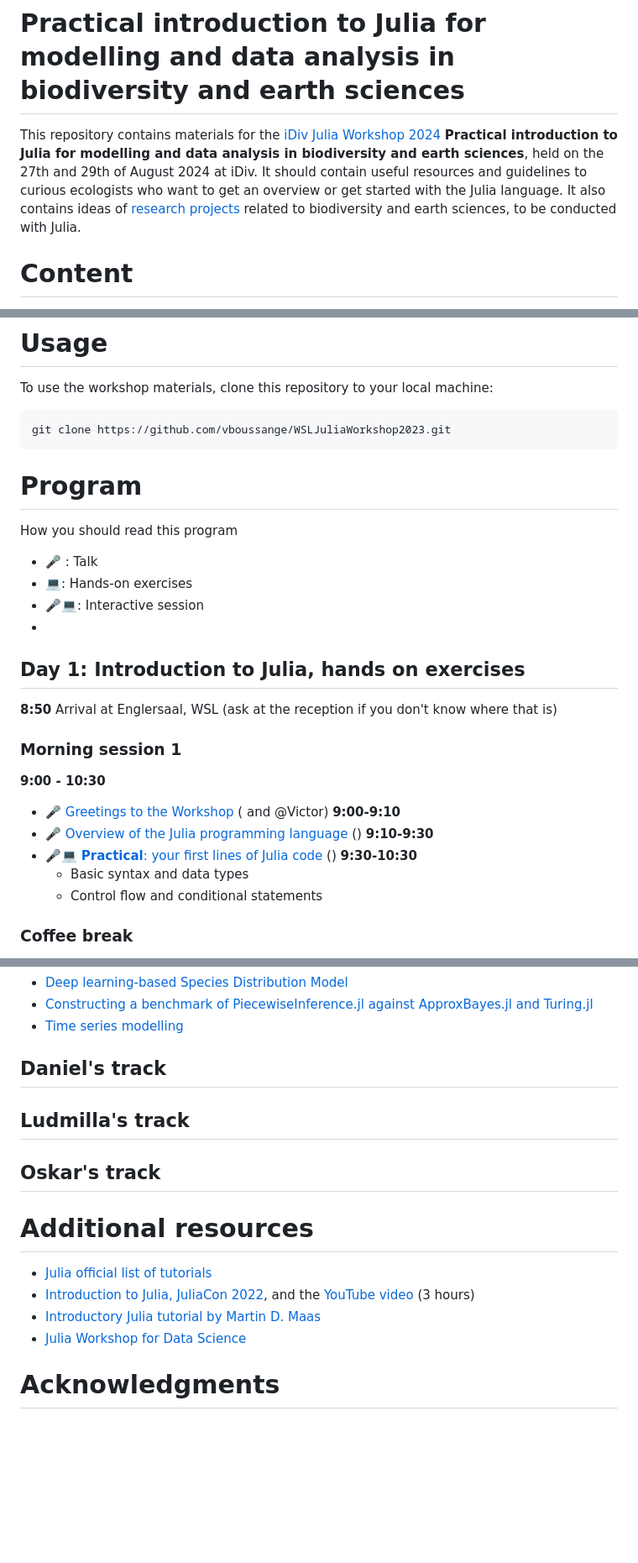
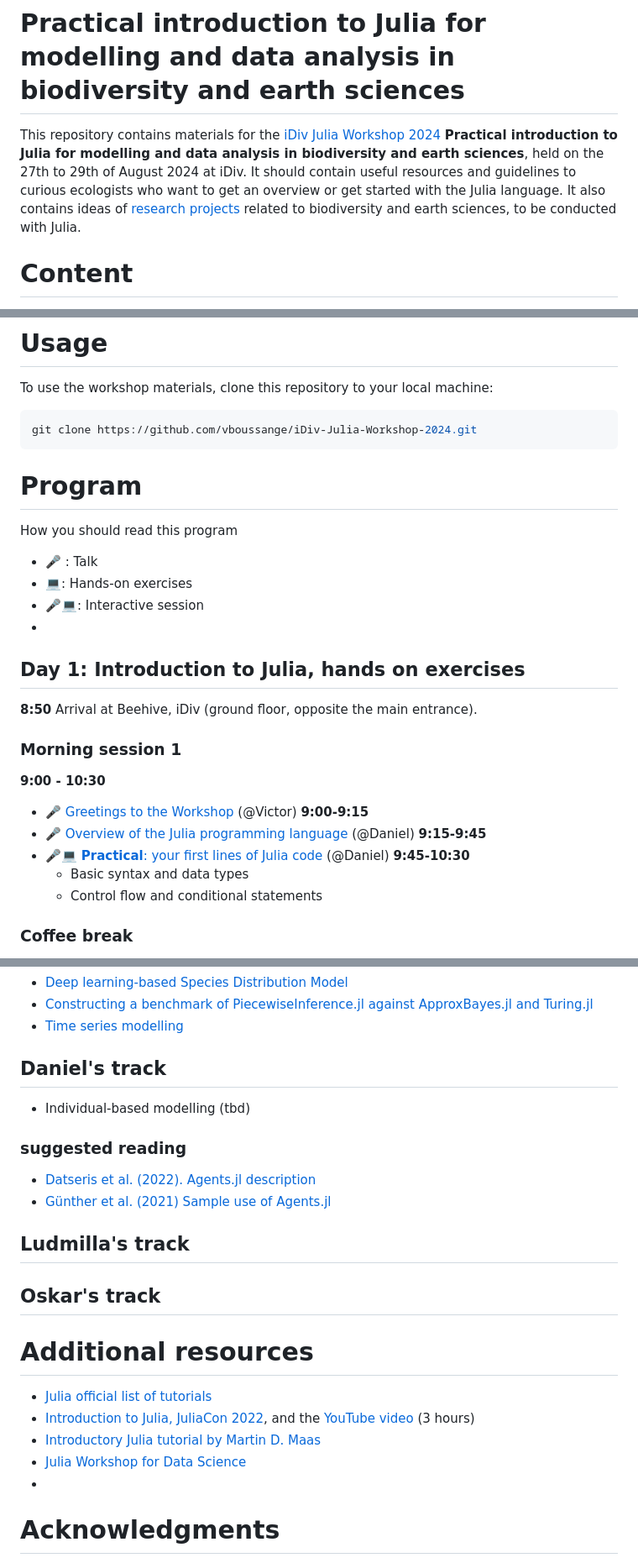
Before and after one commit to vboussange/iDiv-Julia-Workshop-2024, a Markdown page: readme.md, 3 parts joined by grey strips. Shown: that part at 84% size. GitHub-like rendering; blank space fills up the shorter version.

````diff
--- a/readme.md
+++ b/readme.md
@@ -1,6 +1,6 @@
 # Practical introduction to Julia for modelling and data analysis in biodiversity and earth sciences
 
-This repository contains materials for the [iDiv Julia Workshop 2024]() **Practical introduction to Julia for modelling and data analysis in biodiversity and earth sciences**, held on the 27th and 29th of August 2024 at iDiv. It should contain useful resources and guidelines to curious ecologists who want to get an overview or get started with the Julia language. It also contains ideas of [research projects](#projects) related to biodiversity and earth sciences, to be conducted with Julia.
+This repository contains materials for the [iDiv Julia Workshop 2024]() **Practical introduction to Julia for modelling and data analysis in biodiversity and earth sciences**, held on the 27th to 29th of August 2024 at iDiv. It should contain useful resources and guidelines to curious ecologists who want to get an overview or get started with the Julia language. It also contains ideas of [research projects](#projects) related to biodiversity and earth sciences, to be conducted with Julia.
 
 # Content
 
@@ -25,7 +25,7 @@ Please refer to the [installation instructions](Misc/installation_instructions.m
 To use the workshop materials, clone this repository to your local machine:
 
 ```sh
-git clone https://github.com/vboussange/WSLJuliaWorkshop2023.git
+git clone https://github.com/vboussange/iDiv-Julia-Workshop-2024.git
 ```
 
 # Program
@@ -36,15 +36,14 @@ How you should read this program
 -
 ## Day 1: Introduction to Julia, hands on exercises
 
-**8:50** Arrival at Englersaal, WSL (ask at the reception if you don't
-know where that is)
+**8:50** Arrival at Beehive, iDiv (ground floor, opposite the main entrance).
 
 ### Morning session 1
 **9:00 - 10:30**
 
-- 🎤 [Greetings to the Workshop](Day1/11_welcome.ipynb) ( and @Victor) **9:00-9:10**
-- 🎤 [Overview of the Julia programming language](Day1/12_julia-overview/12_julia-overview.pdf) () **9:10-9:30**
-- 🎤💻 [**Practical**: your first lines of Julia code](Day1/13_julia-practical-on-jupyter/output/13_julia-practical-on-jupyter.ipynb) () **9:30-10:30**
+- 🎤 [Greetings to the Workshop](Day1/11_welcome.ipynb) (@Victor) **9:00-9:15**
+- 🎤 [Overview of the Julia programming language](Day1/12_julia-overview/12_julia-overview.pdf) (@Daniel) **9:15-9:45**
+- 🎤💻 [**Practical**: your first lines of Julia code](Day1/13_julia-practical-on-jupyter/output/13_julia-practical-on-jupyter.ipynb) (@Daniel) **9:45-10:30**
   - Basic syntax and data types
   - Control flow and conditional statements
 
@@ -156,6 +179,13 @@ The goal of this third-day workshop is to provide participants with an opportuni
 
 ## Daniel's track
 
+- Individual-based modelling (tbd)
+
+### suggested reading
+
+- [Datseris et al. (2022). Agents.jl description](https://doi.org/10.1177/00375497211068820)
+- [Günther et al. (2021) Sample use of Agents.jl](https://doi.org/10.3390/land10121366)
+
 
 ## Ludmilla's track
 
@@ -168,6 +198,7 @@ The goal of this third-day workshop is to provide participants with an opportuni
 - [Introduction to Julia, JuliaCon 2022](https://github.com/storopoli/Julia-Workshop), and the [YouTube video](https://www.youtube.com/watch?v=uiQpwMQZBTA) (3 hours)
 - [Introductory Julia tutorial by Martin D. Maas](https://www.matecdev.com/posts/julia-tutorial-science-engineering.html)
 - [Julia Workshop for Data Science](https://crsl4.github.io/julia-workshop/session1-get-started.html)
+-
 # Acknowledgments
 
 The workshop materials are based on numerous resources, which have been indicated in the different sections.
````
Also changed, not shown: other parts of readme.md (+30 -6 lines).
